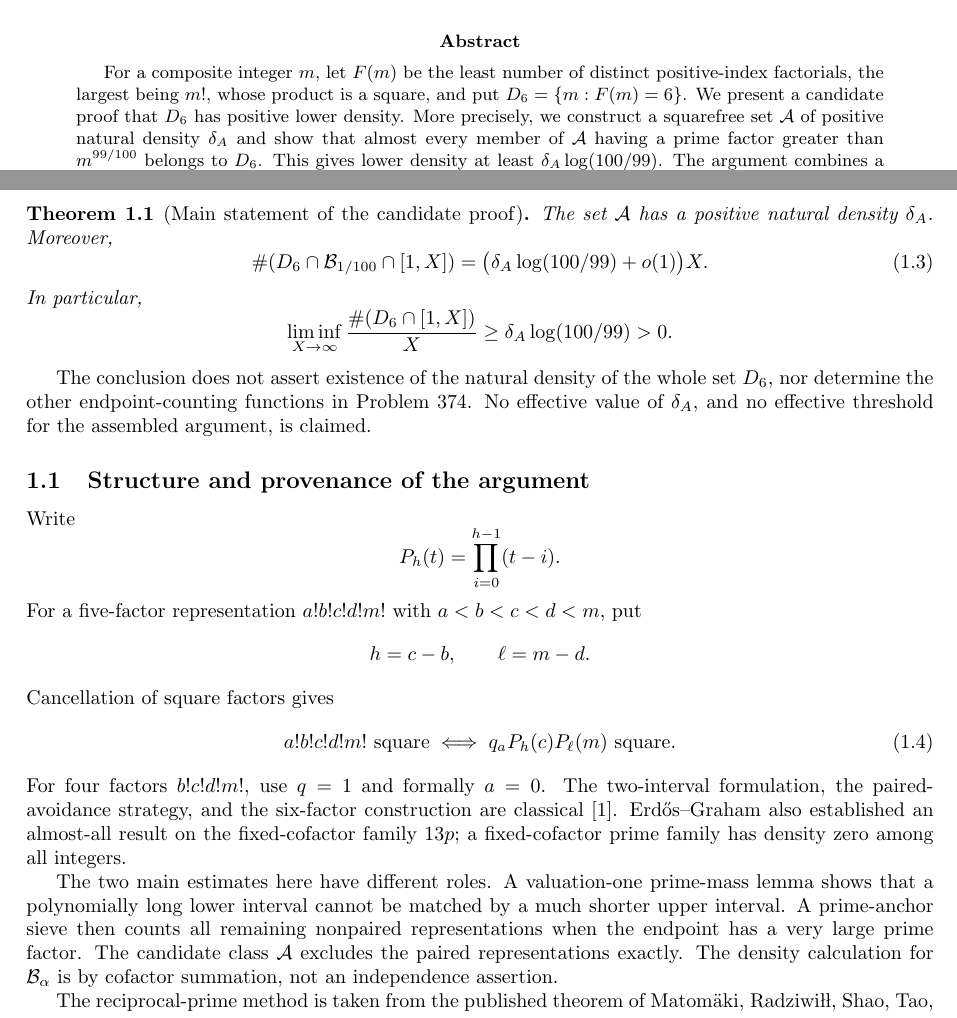
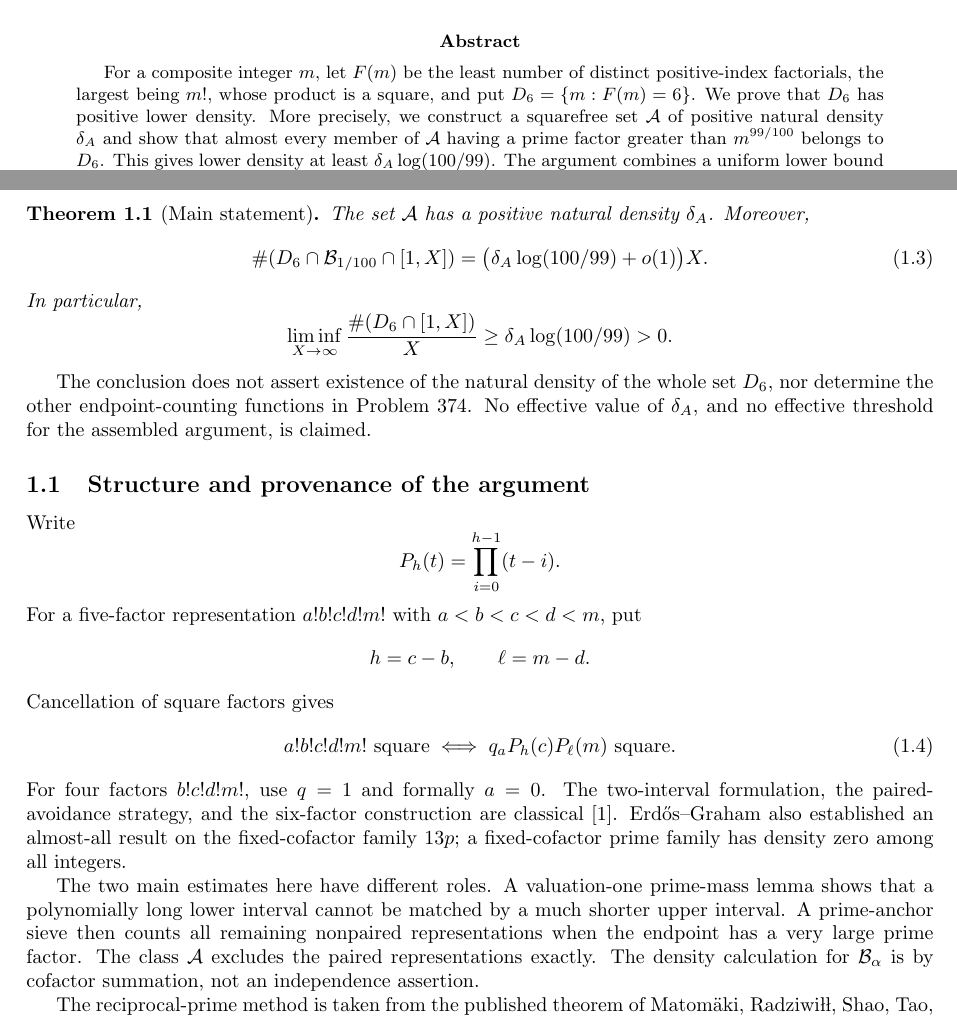
Before and after one commit to jon-hartley/erdos374_lean_verification, a LaTeX paper (paper/A_Resolution_of_Erdos_374.tex): two parts of pages 1 and 2 of 14, joined at a grey line, cut so that both start at the same text. Compiled offline with pdfLaTeX.

Commit message:
Paper: state Theorem 1.1 as proved (now Lean-verified)
Co-Authored-By: Claude Opus 5.5 <noreply@anthropic.com>
Claude-Session: https://claude.ai/code/session_011uB6w4phFpC6Qnw5Z4qnSA

```diff
--- a/paper/A_Resolution_of_Erdos_374.tex
+++ b/paper/A_Resolution_of_Erdos_374.tex
@@ -29,7 +29,7 @@
 \begin{abstract}
 For a composite integer $m$, let $F(m)$ be the least number of distinct positive-index
 factorials, the largest being $m!$, whose product is a square, and put $D_6=\{m:F(m)=6\}$.
-We present a candidate proof that $D_6$ has positive lower density. More precisely, we construct
+We prove that $D_6$ has positive lower density. More precisely, we construct
 a squarefree set $\mathcal A$ of positive natural density $\delta_A$ and show that almost every member of $\mathcal A$
 having a prime factor greater than $m^{99/100}$ belongs to $D_6$. This gives lower density at least
 $\delta_A\log(100/99)$. The argument combines a uniform lower bound for the logarithmic mass
@@ -72,7 +72,7 @@ For $0<\alpha<1/2$, write
 \end{equation}
 where $P^+(m)$ is the largest prime factor, and $P^+(1)=1$.
 
-\begin{theorem}[Main statement of the candidate proof]
+\begin{theorem}[Main statement]
 The set $\mathcal A$ has a positive natural density $\delta_A$. Moreover,
 \begin{equation}
   \#(D_6\cap\mathcal B_{1/100}\cap[1,X])=\bigl(\delta_A\log(100/99)+o(1)\bigr)X.
@@ -109,7 +109,7 @@ has density zero among all integers.
 The two main estimates here have different roles. A valuation-one prime-mass lemma shows
 that a polynomially long lower interval cannot be matched by a much shorter upper interval. A
 prime-anchor sieve then counts all remaining nonpaired representations when the endpoint has
-a very large prime factor. The candidate class $\mathcal A$ excludes the paired representations exactly.
+a very large prime factor. The class $\mathcal A$ excludes the paired representations exactly.
 The density calculation for $\mathcal B_\alpha$ is by cofactor summation, not an independence assertion.
 
 The reciprocal-prime method is taken from the published theorem of Matom\"aki, Radziwi\l\l,
```
Also changed, not shown: paper/A_Resolution_of_Erdos_374.pdf.
